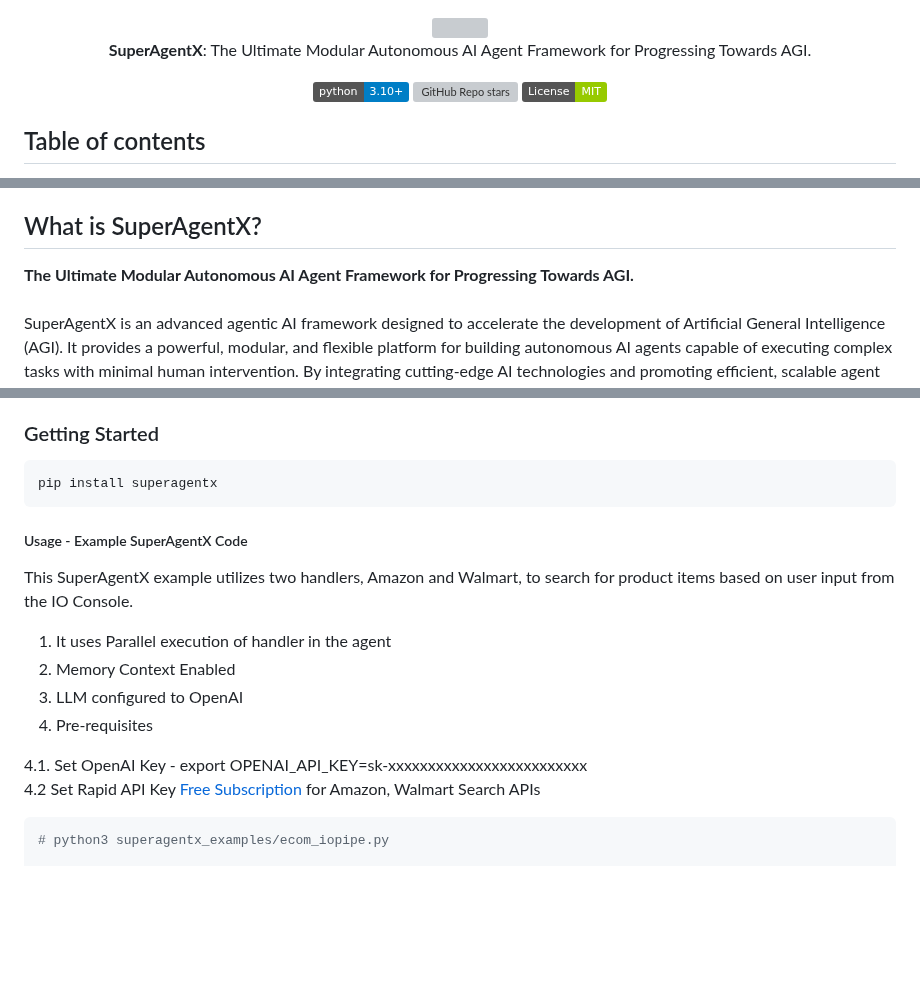
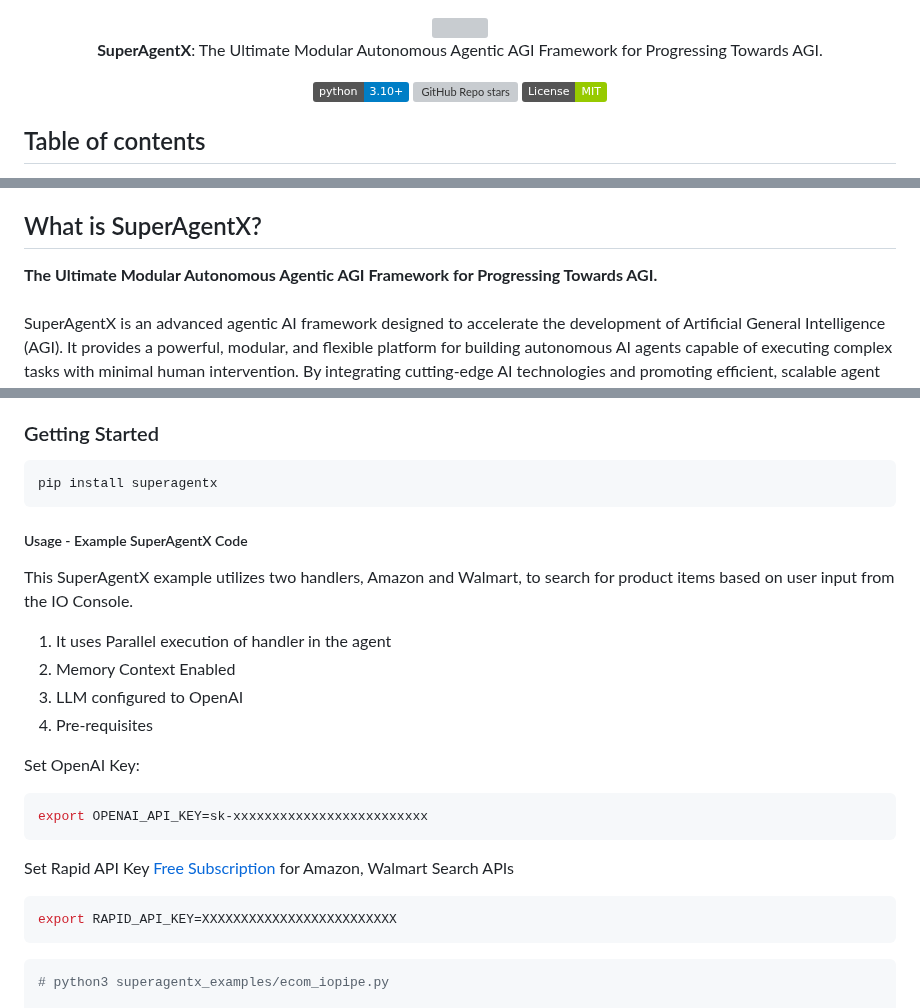
Before and after one commit to superagentxai/superagentx, a Markdown page: README.md, 3 parts joined by grey strips. Drawn GitHub-style; badges without logos; blank space fills up the shorter version; grey boxes are pictures that could not be loaded.

Commit message:
udpated readme

````diff
--- a/README.md
+++ b/README.md
@@ -6,7 +6,7 @@
 <br/>
 
 
-**SuperAgentX**: The Ultimate Modular Autonomous AI Agent Framework for Progressing Towards AGI.
+**SuperAgentX**: The Ultimate Modular Autonomous Agentic AGI Framework for Progressing Towards AGI.
 
 [![Python 3.10+](https://img.shields.io/badge/python-3.10+-blue.svg)](https://www.python.org/downloads/release/python-3100/)
 [![GitHub Repo stars](https://img.shields.io/github/stars/decisionfacts/agentX)](https://github.com/decisionfacts/superagentX)
@@ -25,7 +25,7 @@
 
 ## What is SuperAgentX?
 
-**The Ultimate Modular Autonomous AI Agent Framework for Progressing Towards AGI.** <br/><br/>
+**The Ultimate Modular Autonomous Agentic AGI Framework for Progressing Towards AGI.** <br/><br/>
 SuperAgentX is an advanced agentic AI framework designed to accelerate the development of Artificial General Intelligence (AGI). It provides a powerful, modular, and flexible platform for building autonomous AI agents capable of executing complex tasks with minimal human intervention. By integrating cutting-edge AI technologies and promoting efficient, scalable agent behavior, SuperAgentX embodies a critical step forward in the path towards superintelligence and AGI. Whether for research, development, or deployment, SuperAgentX is built to push the boundaries of what's possible with autonomous AI systems.
 
 ## Why SuperAgentX?
@@ -38,7 +38,7 @@ SuperAgentX is designed to address the growing need for highly capable, autonomo
 
 ### Getting Started
 
-```sh
+```shell
 pip install superagentx
 ```
 ##### Usage - Example SuperAgentX Code
@@ -48,8 +48,16 @@ This SuperAgentX example utilizes two handlers, Amazon and Walmart, to search fo
 2. Memory Context Enabled
 3. LLM configured to OpenAI
 4. Pre-requisites
-  <p> 4.1. Set OpenAI Key - export OPENAI_API_KEY=sk-xxxxxxxxxxxxxxxxxxxxxxxxx<br/>
-      4.2  Set Rapid API Key <a href="https://rapidapi.com/auth/sign-up" target="_blank">Free Subscription</a> for Amazon, Walmart Search APIs </p>
+
+Set OpenAI Key:
+```shell
+export OPENAI_API_KEY=sk-xxxxxxxxxxxxxxxxxxxxxxxxx
+```
+
+Set Rapid API Key <a href="https://rapidapi.com/auth/sign-up" target="_blank">Free Subscription</a> for Amazon, Walmart Search APIs
+```shell
+export RAPID_API_KEY=XXXXXXXXXXXXXXXXXXXXXXXXX
+```
 
 ```python
 # python3 superagentx_examples/ecom_iopipe.py
````
